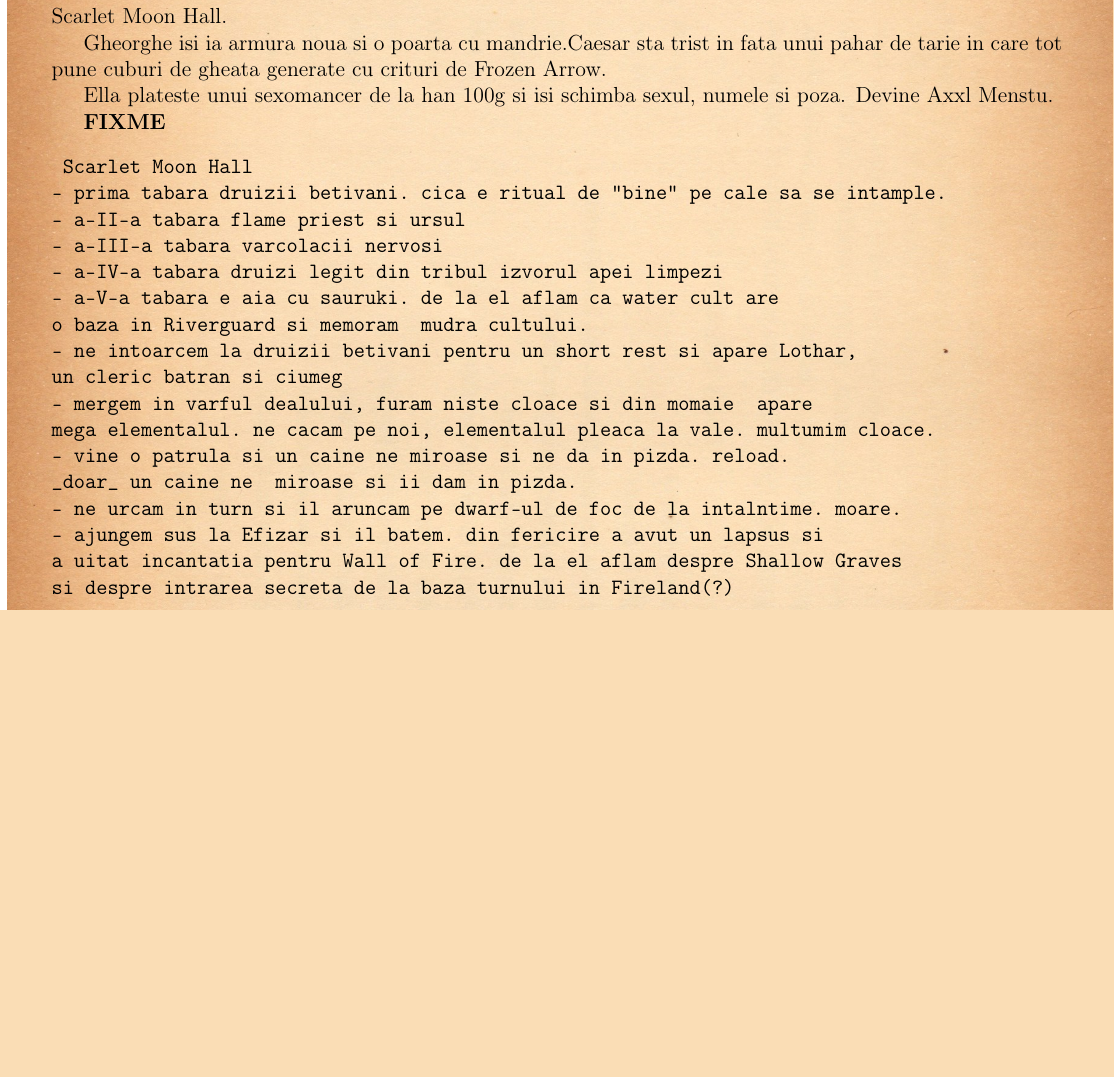
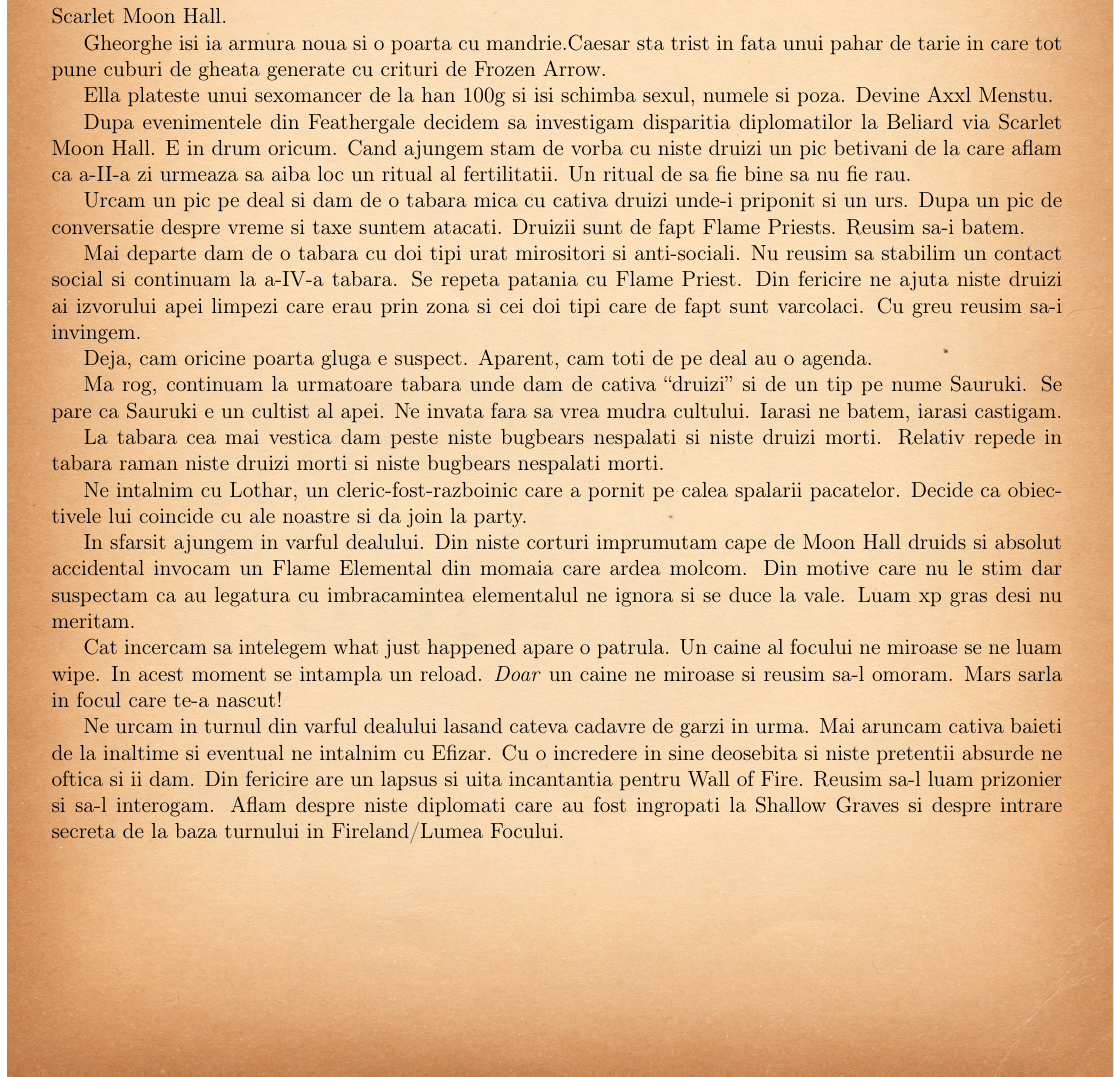
Before and after one commit to lorinescu/princes-of-the-apocalypse-journal, a LaTeX book (princes_of_apocalypse_journal.tex): part of page 5 of 15 before the commit and part of page 5 of 16 after it, cut so that both start at the same text, the shorter picture padded with empty space. Compiled offline with pdfLaTeX.

Commit message:
expanded scarlet moon hall

```diff
--- a/princes_of_apocalypse_journal.tex
+++ b/princes_of_apocalypse_journal.tex
@@ -137,27 +137,47 @@ Gheorghe isi ia armura noua si o poarta cu mandrie.Caesar sta trist in fata unui
 Ella plateste unui sexomancer de la han 100g si isi schimba sexul, numele si poza. Devine Axxl Menstu.
 
 
+Dupa evenimentele din Feathergale decidem sa investigam disparitia diplomatilor la Beliard
+via Scarlet Moon Hall. E in drum oricum. Cand ajungem stam de vorba cu niste druizi un
+pic betivani de la care aflam ca a-II-a zi urmeaza sa aiba loc un ritual al fertilitatii. Un ritual
+de sa fie bine sa nu fie rau.
 
-\textbf{FIXME}
-\begin{verbatim}
- Scarlet Moon Hall
-- prima tabara druizii betivani. cica e ritual de "bine" pe cale sa se intample.
-- a-II-a tabara flame priest si ursul
-- a-III-a tabara varcolacii nervosi
-- a-IV-a tabara druizi legit din tribul izvorul apei limpezi
-- a-V-a tabara e aia cu sauruki. de la el aflam ca water cult are
-o baza in Riverguard si memoram  mudra cultului.
-- ne intoarcem la druizii betivani pentru un short rest si apare Lothar,
-un cleric batran si ciumeg
-- mergem in varful dealului, furam niste cloace si din momaie  apare
-mega elementalul. ne cacam pe noi, elementalul pleaca la vale. multumim cloace.
-- vine o patrula si un caine ne miroase si ne da in pizda. reload.
-_doar_ un caine ne  miroase si ii dam in pizda.
-- ne urcam in turn si il aruncam pe dwarf-ul de foc de la intalntime. moare.
-- ajungem sus la Efizar si il batem. din fericire a avut un lapsus si
-a uitat incantatia pentru Wall of Fire. de la el aflam despre Shallow Graves
-si despre intrarea secreta de la baza turnului in Fireland(?)
-\end{verbatim}
+Urcam un pic pe deal si dam de o tabara mica cu cativa druizi unde-i priponit si un urs. Dupa un
+pic de conversatie despre vreme si taxe suntem atacati. Druizii sunt de fapt Flame Priests. Reusim
+sa-i batem.
+
+Mai departe dam de o tabara cu doi tipi urat mirositori si anti-sociali. Nu reusim sa stabilim
+un contact social si continuam la a-IV-a tabara. Se repeta patania cu Flame Priest. Din fericire
+ne ajuta niste druizi ai izvorului apei limpezi care erau prin zona si cei doi tipi care de fapt
+sunt varcolaci. Cu greu reusim sa-i invingem.
+
+Deja, cam oricine poarta gluga e suspect. Aparent, cam toti de pe deal au o agenda.
+
+Ma rog, continuam la urmatoare tabara unde dam de cativa ``druizi'' si de un tip pe nume Sauruki.
+Se pare ca Sauruki e un cultist al apei. Ne invata fara sa vrea mudra cultului. Iarasi ne batem,
+iarasi castigam.
+
+La tabara cea mai vestica dam peste niste bugbears nespalati si niste druizi morti. Relativ
+repede in tabara raman niste druizi morti si niste bugbears nespalati morti.
+
+Ne intalnim cu Lothar, un cleric-fost-razboinic care a pornit pe calea spalarii pacatelor. Decide
+ca obiectivele lui coincide cu ale noastre si da join la party.
+
+In sfarsit ajungem in varful dealului. Din niste corturi imprumutam cape de Moon Hall druids si
+absolut accidental invocam un Flame Elemental din momaia care ardea molcom. Din motive care nu le
+stim dar suspectam ca au legatura cu imbracamintea elementalul ne ignora si se duce la vale. Luam
+xp gras desi nu meritam.
+
+Cat incercam sa intelegem what just happened apare o patrula. Un caine al focului ne miroase se ne
+luam wipe. In acest moment se intampla un reload. \textit{Doar} un caine ne miroase si reusim
+sa-l omoram. Mars sarla in focul care te-a nascut!
+
+Ne urcam in turnul din varful dealului lasand cateva cadavre de garzi in urma. Mai aruncam
+cativa baieti de la inaltime si eventual ne intalnim cu Efizar. Cu o incredere in sine deosebita
+si niste pretentii absurde ne oftica si ii dam. Din fericire are un lapsus si uita incantantia
+pentru Wall of Fire. Reusim sa-l luam prizonier si sa-l interogam. Aflam despre niste diplomati
+care au fost ingropati la Shallow Graves si despre intrare secreta de la baza turnului in
+Fireland/Lumea Focului.
 
 \section{2016-11-20}
 
```
